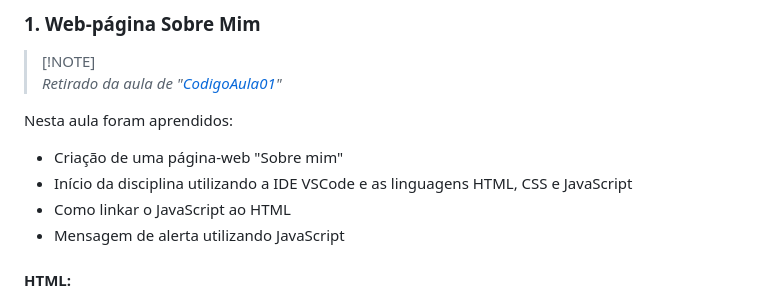
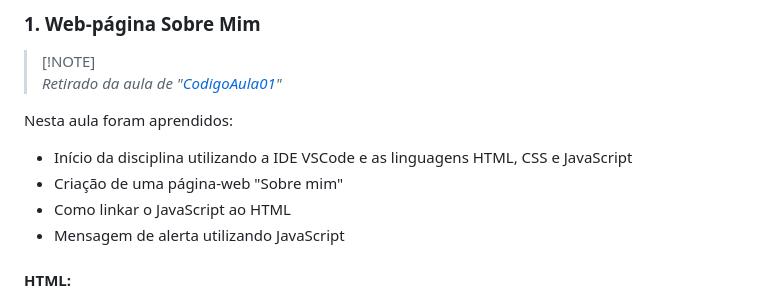
Before and after one commit to juletopi/Programacao_Web, a Markdown page: README.md, the part around the change printed below. Drawn GitHub-style.

```diff
--- a/README.md
+++ b/README.md
@@ -103,8 +103,8 @@
 <div align="left">
 
   Nesta aula foram aprendidos:
+  - Início da disciplina utilizando a IDE VSCode e as linguagens HTML, CSS e JavaScript
   - Criação de uma página-web "Sobre mim"
-  - Início da disciplina utilizando a IDE VSCode e as linguagens HTML, CSS e JavaScript
   - Como linkar o JavaScript ao HTML
   - Mensagem de alerta utilizando JavaScript
 
```
Also changed, not shown: other parts of README.md (+1 -1 lines).
